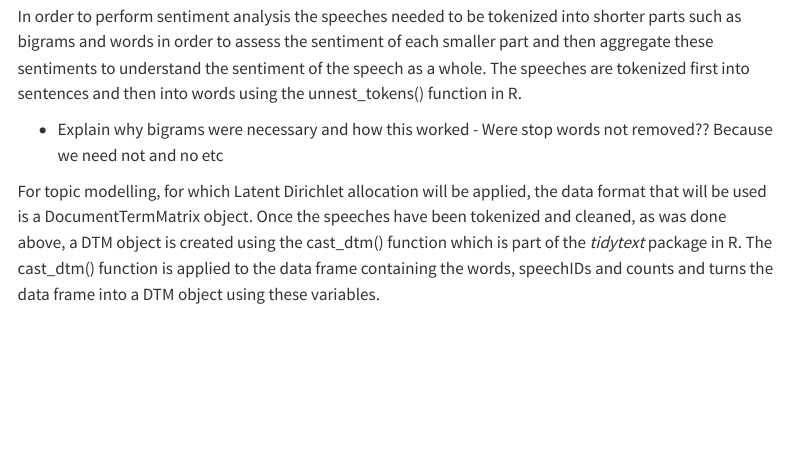
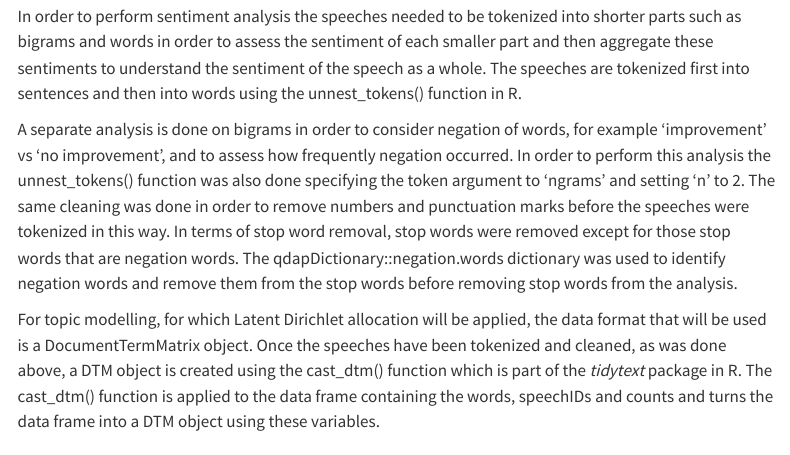
Before and after one commit to edwardbaleni/Assignment2-LDA-SA, a Quarto document (Template.qmd): the page in a window 1100 px wide, from 1740 px down. Rendered offline with R 4.5, knitr and Pandoc in place of Quarto, with nearby package versions; some code elsewhere in the file could not run offline; menus at the side of the page are left out.

Commit message:
added data section to write up

```diff
--- a/Template.qmd
+++ b/Template.qmd
@@ -33,7 +33,7 @@
 
 In order to perform sentiment analysis the speeches needed to be tokenized into shorter parts such as bigrams and words in order to assess the sentiment of each smaller part and then aggregate these sentiments to understand the sentiment of the speech as a whole. The speeches are tokenized first into sentences and then into words using the unnest_tokens() function in R.
 
--   Explain why bigrams were necessary and how this worked - Were stop words not removed?? Because we need not and no etc
+A separate analysis is done on bigrams in order to consider negation of words, for example 'improvement' vs 'no improvement', and to assess how frequently negation occurred. In order to perform this analysis the unnest_tokens() function was also done specifying the token argument to 'ngrams' and setting 'n' to 2. The same cleaning was done in order to remove numbers and punctuation marks before the speeches were tokenized in this way. In terms of stop word removal, stop words were removed except for those stop words that are negation words. The qdapDictionary::negation.words dictionary was used to identify negation words and remove them from the stop words before removing stop words from the analysis.
 
 For topic modelling, for which Latent Dirichlet allocation will be applied, the data format that will be used is a DocumentTermMatrix object. Once the speeches have been tokenized and cleaned, as was done above, a DTM object is created using the cast_dtm() function which is part of the *tidytext* package in R. The cast_dtm() function is applied to the data frame containing the words, speechIDs and counts and turns the data frame into a DTM object using these variables.
 
```
Also changed, not shown: docs/search.json, 1 other file.
